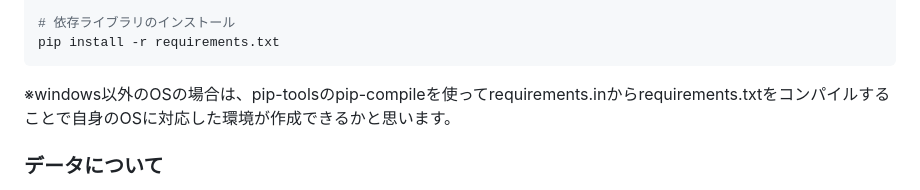
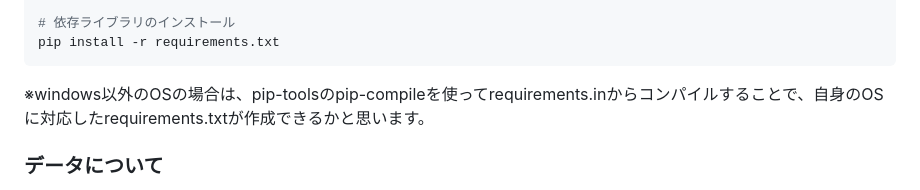
Before and after one commit to T0bbuT/signate_apple_hikkosi_analysis, a Markdown page: README.md, the part around the change. Drawn GitHub-style.

Commit message:
README.md更新

````diff
--- a/README.md
+++ b/README.md
@@ -43,7 +43,7 @@ python -m venv .venv
 pip install -r requirements.txt
 ```
 
-※windows以外のOSの場合は、pip-toolsのpip-compileを使ってrequirements.inからrequirements.txtをコンパイルすることで自身のOSに対応した環境が作成できるかと思います。
+※windows以外のOSの場合は、pip-toolsのpip-compileを使ってrequirements.inからコンパイルすることで、自身のOSに対応したrequirements.txtが作成できるかと思います。
 
 ### データについて
 その後、[コンペサイト](https://user.competition.signate.jp/ja/competition/detail/?competition=ada98a13ab224468b1c7191d819d7646)からデータをダウンロードし、data\input\に配置して実行しておりました。
````
